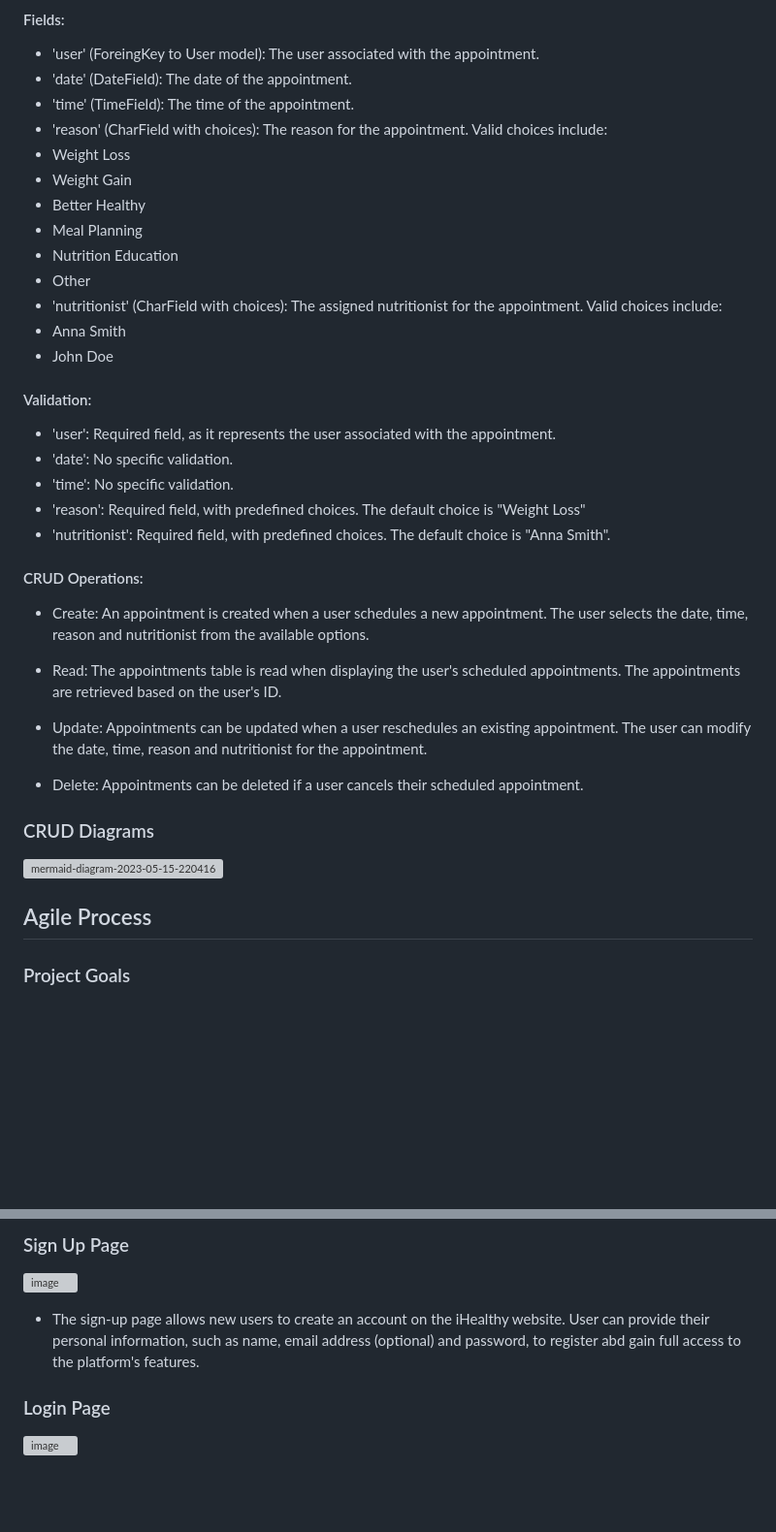
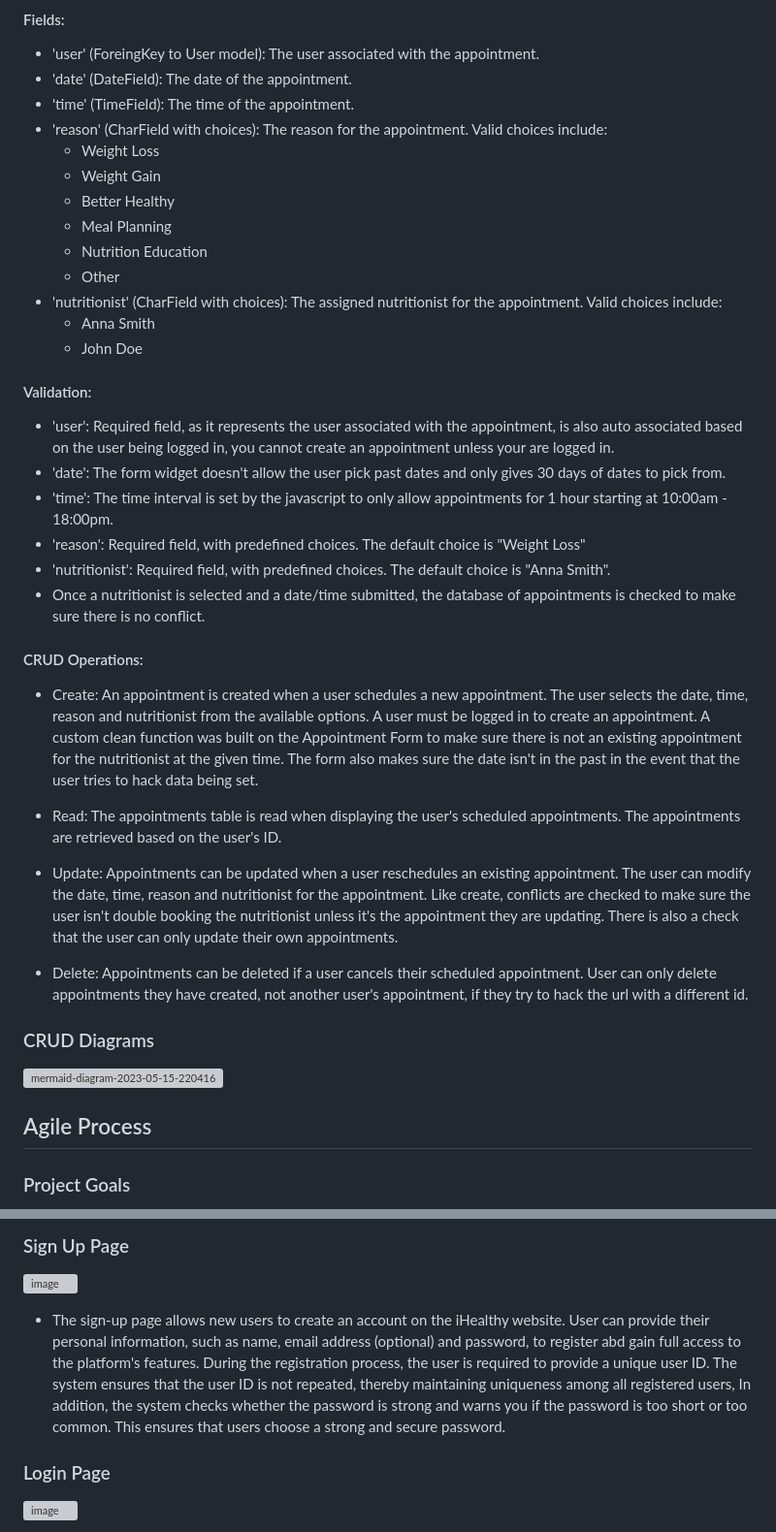
Before and after one commit to Giov3ss/iHealthy, a Markdown page: README.md, 2 parts joined by grey strips. Shown at 97% size. Drawn GitHub-style; blank space fills up the shorter version; grey boxes are pictures that could not be loaded.

Commit message:
adding more content in to validation, CRUD, also a link to my Agile tool

```diff
--- a/README.md
+++ b/README.md
@@ -168,38 +168,38 @@ I used PostgreSQL as the database for this project. Hosting the application on H
 - 'time' (TimeField): The time of the appointment.
 - 'reason' (CharField with choices): The reason for the appointment.
 Valid choices include:
- - Weight Loss
- - Weight Gain
- - Better Healthy
- - Meal Planning
- - Nutrition Education
- - Other
+  - Weight Loss
+  - Weight Gain
+  - Better Healthy
+  - Meal Planning
+  - Nutrition Education
+  - Other
 - 'nutritionist' (CharField with choices): The assigned nutritionist for the appointment.
 Valid choices include:
- - Anna Smith
- - John Doe
+  - Anna Smith
+  - John Doe
 
 #### Validation:
-- 'user': Required field, as it represents the user associated with the appointment.
-- 'date': No specific validation.
-- 'time': No specific validation.
+- 'user': Required field, as it represents the user associated with the appointment, is also auto associated based on the user being logged in, you cannot create an appointment unless your are logged in.
+- 'date': The form widget doesn't allow the user pick past dates and only gives 30 days of dates to pick from.
+- 'time': The time interval is set by the javascript to only allow appointments for 1 hour starting at 10:00am - 18:00pm.
 - 'reason': Required field, with predefined choices. The default choice is "Weight Loss"
 - 'nutritionist': Required field, with predefined choices. The default choice is "Anna Smith".
+- Once a nutritionist is selected and a date/time submitted, the database of appointments is checked to make sure there is no conflict.
 
 #### CRUD Operations:
-- Create: An appointment is created when a user schedules a new appointment. The user selects the date, time, reason and nutritionist from the available options.
+- Create: An appointment is created when a user schedules a new appointment. The user selects the date, time, reason and nutritionist from the available options. A user must be logged in to create an appointment. A custom clean function was built on the Appointment Form to make sure there is not an existing appointment for the nutritionist at the given time. The form also makes sure the date isn't in the past in the event that the user tries to hack data being set.
 
 - Read: The appointments table is read when displaying the user's scheduled appointments. The appointments are retrieved based on the user's ID.
 
-- Update: Appointments can be updated when a user reschedules an existing appointment. The user can modify the date, time, reason and nutritionist for the appointment.
+- Update: Appointments can be updated when a user reschedules an existing appointment. The user can modify the date, time, reason and nutritionist for the appointment. Like create, conflicts are checked to make sure the user isn't double booking the nutritionist unless it's the appointment they are updating. There is also a check that the user can only update their own appointments.
 
-- Delete: Appointments can be deleted if a user cancels their scheduled appointment.
+- Delete: Appointments can be deleted if a user cancels their scheduled appointment. User can only delete appointments they have created, not another user's appointment, if they try to hack the url with a different id.
 
 ### CRUD Diagrams
 ![mermaid-diagram-2023-05-15-220416](https://github.com/Giov3ss/iHealthy/assets/112728772/91a9b38f-6666-4b76-ba3e-5438fae99e01)
 
 ## Agile Process
-
 ### Project Goals
 The purpose of the iHealthy website is to provide a convenient platform for users to schedule appointments with nutritionist. The website aims to steamline the process of connecting users with qualified professionals to receive personalized nutrition guidance and support.
 
@@ -261,7 +262,7 @@ By focusing on these core features, the MVP will provide users with the ability
 
 ### Sign Up Page
 ![image](https://github.com/Giov3ss/iHealthy/assets/112728772/30b3eca1-be14-4f12-a1c1-1d4f1fba4126)
-- The sign-up page allows new users to create an account on the iHealthy website. User can provide their personal information, such as name, email address (optional) and password, to register abd gain full access to the platform's features.
+- The sign-up page allows new users to create an account on the iHealthy website. User can provide their personal information, such as name, email address (optional) and password, to register abd gain full access to the platform's features. During the registration process, the user is required to provide a unique user ID. The system ensures that the user ID is not repeated, thereby maintaining uniqueness among all registered users, In addition, the system checks whether the password is strong and warns you if the password is too short or too common. This ensures that users choose a strong and secure password.
 
 ### Login Page
 ![image](https://github.com/Giov3ss/iHealthy/assets/112728772/df298fc9-a080-4edf-a658-7d67b55b468b)
```
Also changed, not shown: other parts of README.md (+1 -0 lines).
